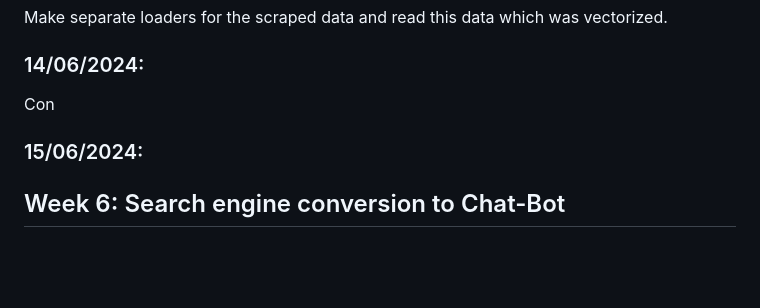
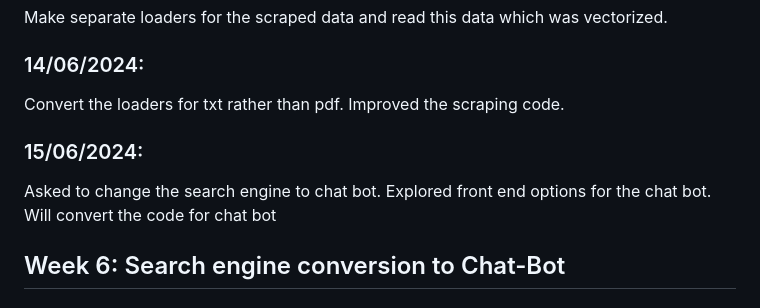
Before and after one commit to guptasukant1/OHSL-VOSS, a Markdown page: README.md, the part around the change. GitHub-like rendering; blank space fills up the shorter version.

```diff
--- a/README.md
+++ b/README.md
@@ -68,9 +68,9 @@ Reform the code. Include the Model loaders and vectorize the data read by the sc
 ### 13/06/2024:
 Make separate loaders for the scraped data and read this data which was vectorized.
 ### 14/06/2024:
-Con
+Convert the loaders for txt rather than pdf. Improved the scraping code.
 ### 15/06/2024:
-
+Asked to change the search engine to chat bot. Explored front end options for the chat bot. Will convert the code for chat bot
 
 ## Week 6: Search engine conversion to Chat-Bot
 
```
